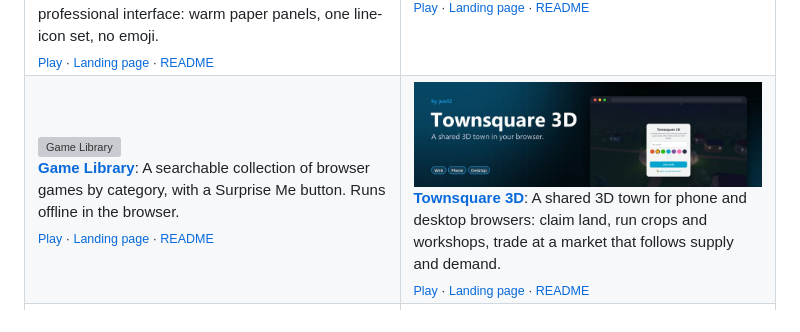
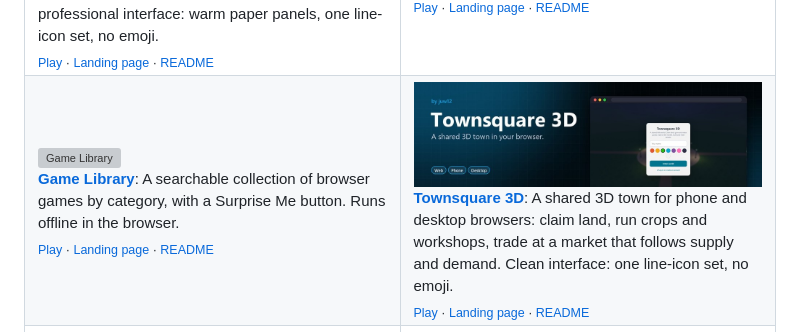
Before and after one commit to juw12/juw12, a Markdown page: README.md, the part around the change. GitHub-like rendering; pictures changed too: media/townsquare-3d.jpg; grey boxes are pictures that could not be loaded.

Commit message:
profile: update townsquare-3d

```diff
--- a/README.md
+++ b/README.md
@@ -313,7 +313,7 @@
     </td>
     <td width="50%" valign="top">
       <a href="https://juw12.github.io/portfolio/townsquare-3d/"><img src="media/townsquare-3d.jpg" alt="Townsquare 3D" width="100%"></a><br>
-      <b><a href="https://juw12.github.io/portfolio/townsquare-3d/">Townsquare 3D</a></b>: A shared 3D town for phone and desktop browsers: claim land, run crops and workshops, trade at a market that follows supply and demand.<br>
+      <b><a href="https://juw12.github.io/portfolio/townsquare-3d/">Townsquare 3D</a></b>: A shared 3D town for phone and desktop browsers: claim land, run crops and workshops, trade at a market that follows supply and demand. Clean interface: one line-icon set, no emoji.<br>
       <sub><a href="https://juw12.github.io/portfolio/townsquare-3d/">Play</a> · <a href="https://juw12.github.io/p/townsquare-3d/">Landing page</a> · <a href="https://github.com/juw12/portfolio/tree/main/townsquare-3d#readme">README</a></sub>
     </td>
   </tr>
```
